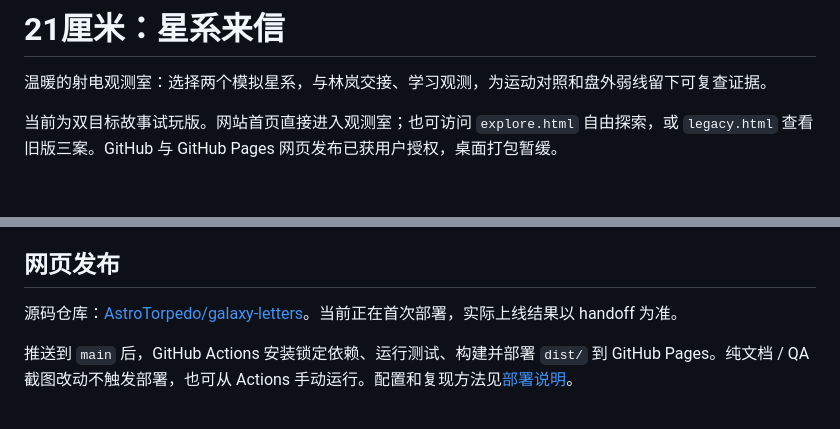
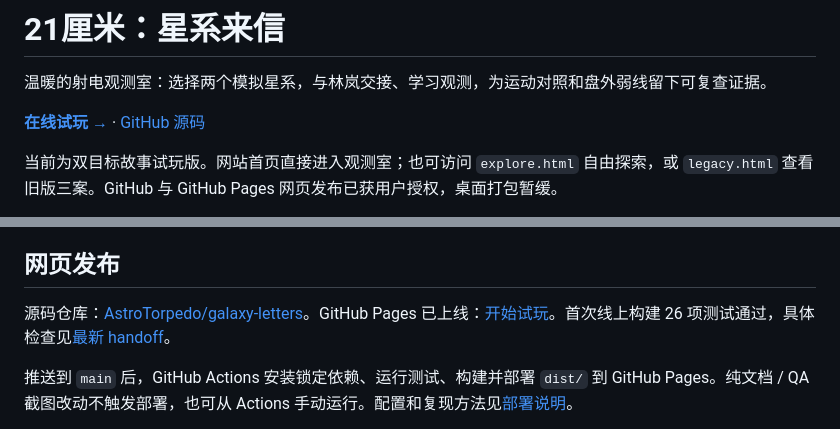
Before and after one commit to AstroTorpedo/galaxy-letters, a Markdown page: README.md, 2 parts joined by grey strips. GitHub-like rendering; blank space fills up the shorter version.

```diff
--- a/README.md
+++ b/README.md
@@ -1,6 +1,8 @@
 # 21厘米：星系来信
 
 温暖的射电观测室：选择两个模拟星系，与林岚交接、学习观测，为运动对照和盘外弱线留下可复查证据。
+
+**[在线试玩 →](https://astrotorpedo.github.io/galaxy-letters/)** · [GitHub 源码](https://github.com/AstroTorpedo/galaxy-letters)
 
 当前为双目标故事试玩版。网站首页直接进入观测室；也可访问 `explore.html` 自由探索，或 `legacy.html` 查看旧版三案。GitHub 与 GitHub Pages 网页发布已获用户授权，桌面打包暂缓。
 
@@ -46,7 +48,7 @@ python3 scripts/check-cubes.py
 
 ## 网页发布
 
-源码仓库：[AstroTorpedo/galaxy-letters](https://github.com/AstroTorpedo/galaxy-letters)。当前正在首次部署，实际上线结果以 handoff 为准。
+源码仓库：[AstroTorpedo/galaxy-letters](https://github.com/AstroTorpedo/galaxy-letters)。GitHub Pages 已上线：[开始试玩](https://astrotorpedo.github.io/galaxy-letters/)。首次线上构建 26 项测试通过，具体检查见[最新 handoff](docs/handoffs/README.md)。
 
 推送到 `main` 后，GitHub Actions 安装锁定依赖、运行测试、构建并部署 `dist/` 到 GitHub Pages。纯文档 / QA 截图改动不触发部署，也可从 Actions 手动运行。配置和复现方法见[部署说明](docs/DEPLOYMENT.md)。
 
```
